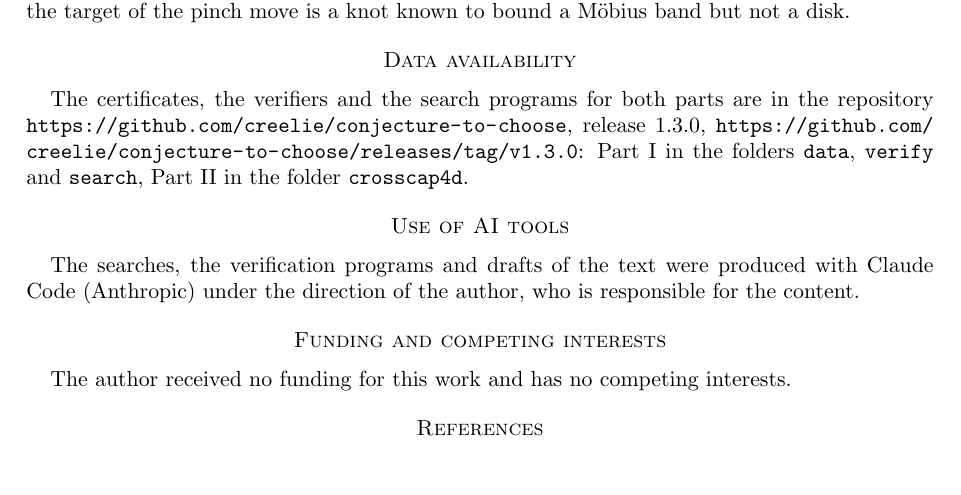
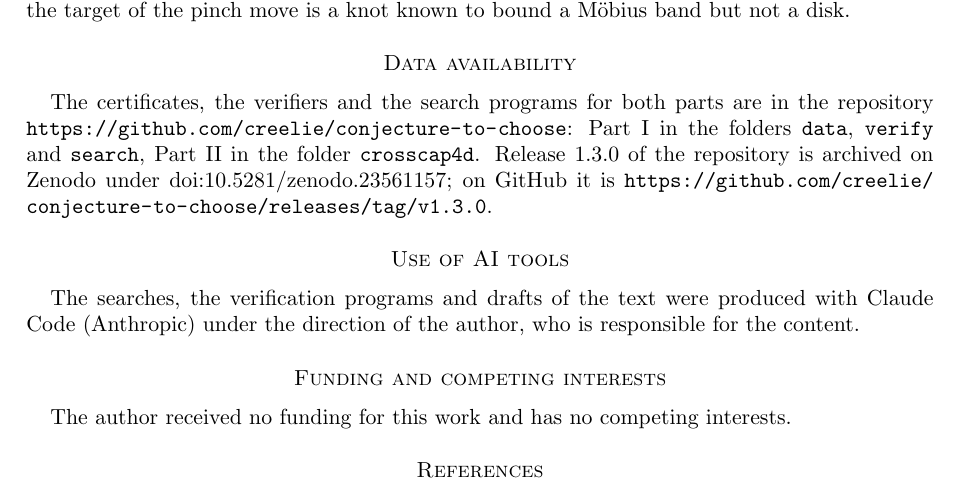
Before and after one commit to creelie/conjecture-to-choose, a LaTeX paper (paper/knot-tables/knot-tables.tex): part of page 8 of 17, cut so that both start at the same text, the shorter picture padded with empty space. Compiled offline with pdfLaTeX.

Commit message:
Record the Zenodo DOI of release 1.3.0 in the joint paper, README and CITATION.cff

```diff
--- a/paper/knot-tables/knot-tables.tex
+++ b/paper/knot-tables/knot-tables.tex
@@ -475,10 +475,11 @@ band but not a disk.
 
 \section*{Data availability}
 The certificates, the verifiers and the search programs for both parts are in the
-repository \url{https://github.com/creelie/conjecture-to-choose}, release 1.3.0,
-\url{https://github.com/creelie/conjecture-to-choose/releases/tag/v1.3.0}: Part~I in the
-folders \texttt{data}, \texttt{verify} and \texttt{search}, Part~II in the folder
-\texttt{crosscap4d}.
+repository \url{https://github.com/creelie/conjecture-to-choose}: Part~I in the folders
+\texttt{data}, \texttt{verify} and \texttt{search}, Part~II in the folder \texttt{crosscap4d}.
+Release 1.3.0 of the repository is archived on Zenodo under
+\href{https://doi.org/10.5281/zenodo.23561157}{doi:10.5281/zenodo.23561157}; on GitHub it is
+\url{https://github.com/creelie/conjecture-to-choose/releases/tag/v1.3.0}.
 
 \section*{Use of AI tools}
 The searches, the verification programs and drafts of the text were produced with Claude
```
Also changed, not shown: README.md, paper/knot-tables/knot-tables.pdf, paper/paper1/knot-tables.pdf, 2 other files.
